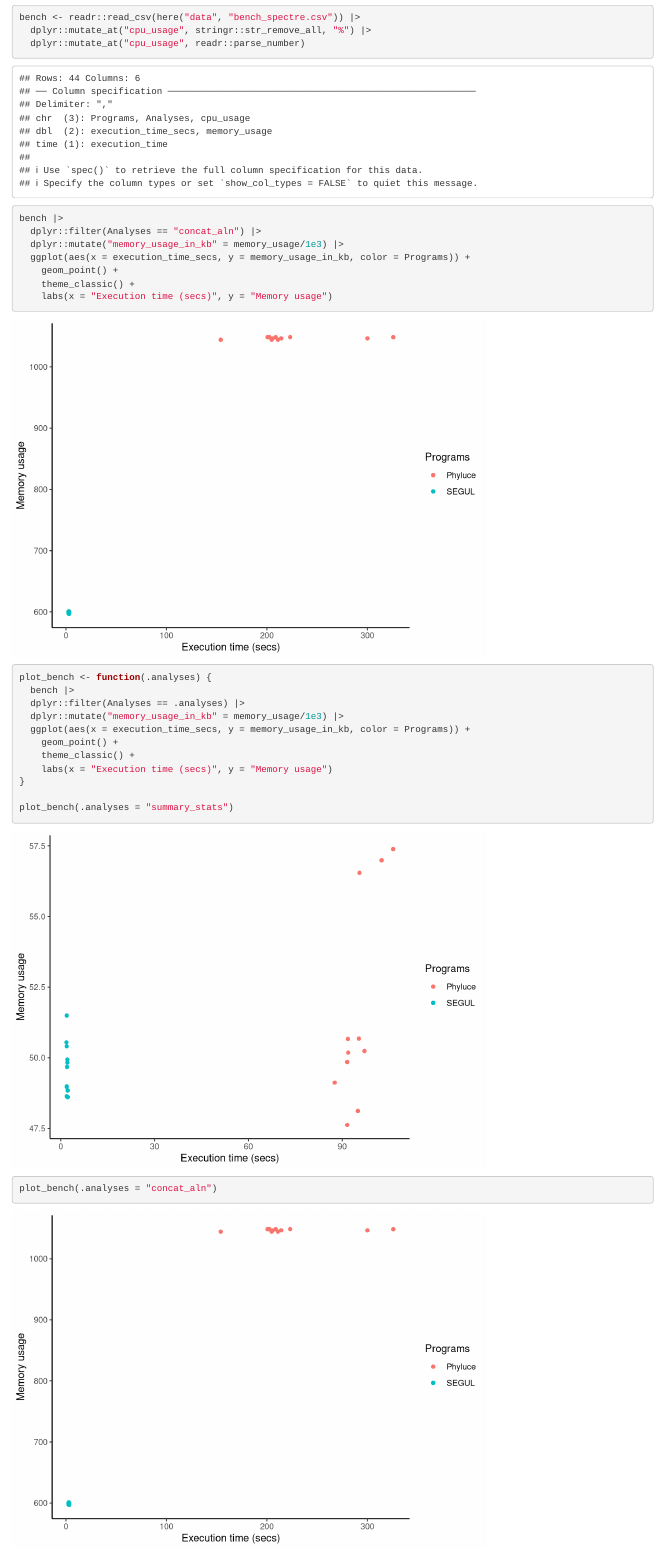
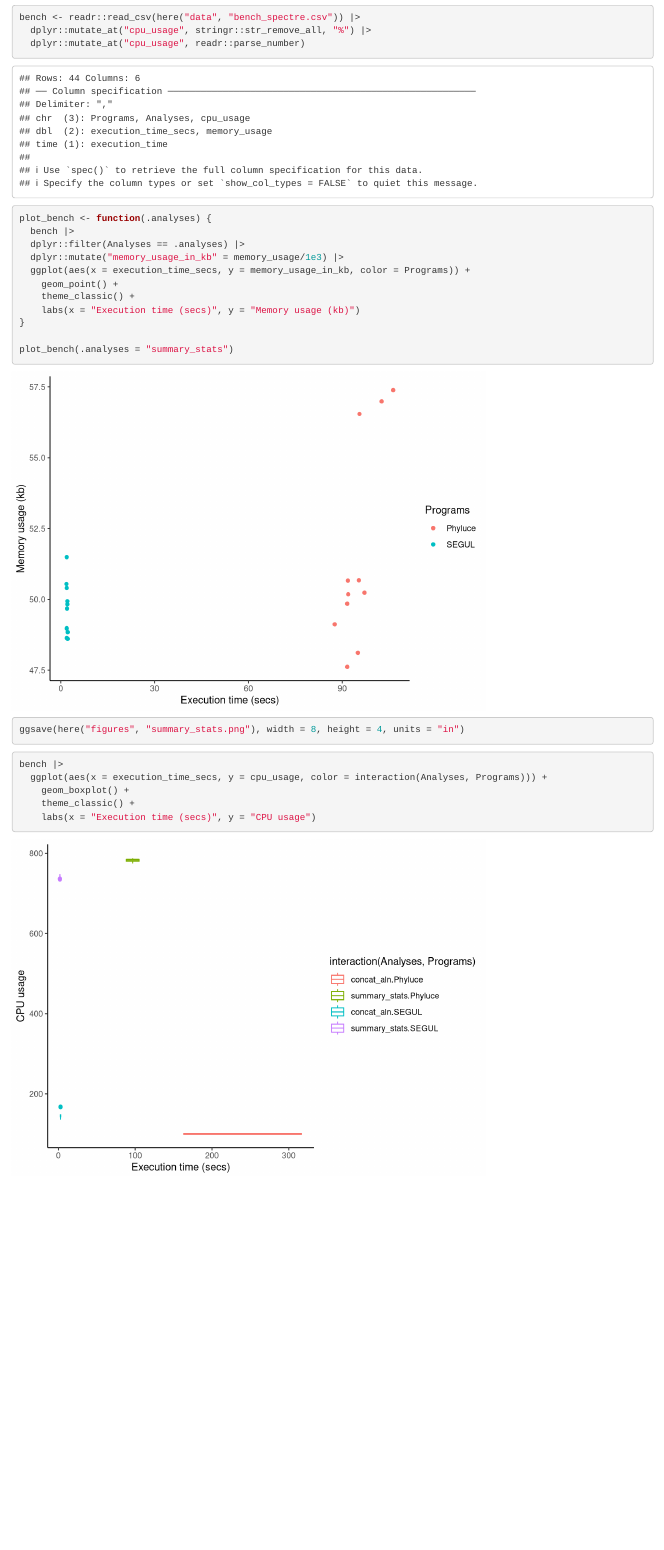
Before and after one commit to hhandika/segul-bench, an R Markdown document (R/benchmark.Rmd): the page in a window 1100 px wide, from 540 px down. Rendered offline with R 4.5, knitr and Pandoc, with nearby package versions.

Commit message:
Add plots.

````diff
--- a/R/benchmark.Rmd
+++ b/R/benchmark.Rmd
@@ -20,15 +20,6 @@ bench <- readr::read_csv(here("data", "bench_spectre.csv")) |>
 ```
 
 ```{r}
-bench |>
-  dplyr::filter(Analyses == "concat_aln") |>
-  dplyr::mutate("memory_usage_in_kb" = memory_usage/1e3) |>
-  ggplot(aes(x = execution_time_secs, y = memory_usage_in_kb, color = Programs)) +
-    geom_point() +
-    theme_classic() +
-    labs(x = "Execution time (secs)", y = "Memory usage")
-```
-```{r}
 plot_bench <- function(.analyses) {
   bench |>
   dplyr::filter(Analyses == .analyses) |>
@@ -36,12 +27,12 @@ plot_bench <- function(.analyses) {
   ggplot(aes(x = execution_time_secs, y = memory_usage_in_kb, color = Programs)) +
     geom_point() +
     theme_classic() +
-    labs(x = "Execution time (secs)", y = "Memory usage")
+    labs(x = "Execution time (secs)", y = "Memory usage (kb)")
 }
 
 plot_bench(.analyses = "summary_stats")
-plot_bench(.analyses = "concat_aln")
 
+ggsave(here("figures", "summary_stats.png"), width = 8, height = 4, units = "in")
 ```
 
 ```{r}
````
Also changed, not shown: figures/summary_stats.png (added).
